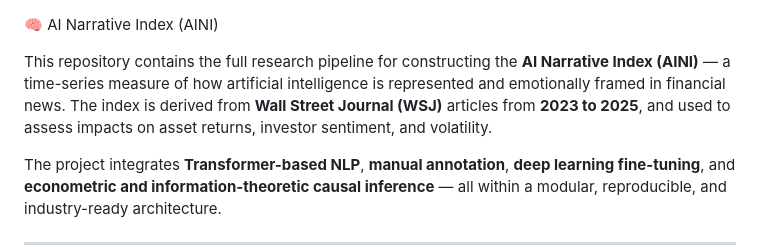
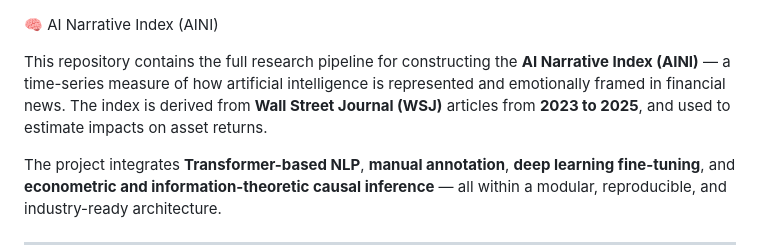
Before and after one commit to LarsIX/narrative_index, a Markdown page: README.md, the part around the change. Drawn GitHub-style.

```diff
--- a/README.md
+++ b/README.md
@@ -1,6 +1,6 @@
  🧠 AI Narrative Index (AINI)
 
-This repository contains the full research pipeline for constructing the **AI Narrative Index (AINI)** — a time-series measure of how artificial intelligence is represented and emotionally framed in financial news. The index is derived from **Wall Street Journal (WSJ)** articles from **2023 to 2025**, and used to assess impacts on asset returns, investor sentiment, and volatility.
+This repository contains the full research pipeline for constructing the **AI Narrative Index (AINI)** — a time-series measure of how artificial intelligence is represented and emotionally framed in financial news. The index is derived from **Wall Street Journal (WSJ)** articles from **2023 to 2025**, and used to estimate impacts on asset returns.
 
 The project integrates **Transformer-based NLP**, **manual annotation**, **deep learning fine-tuning**, and **econometric and information-theoretic causal inference** — all within a modular, reproducible, and industry-ready architecture.
 
```
